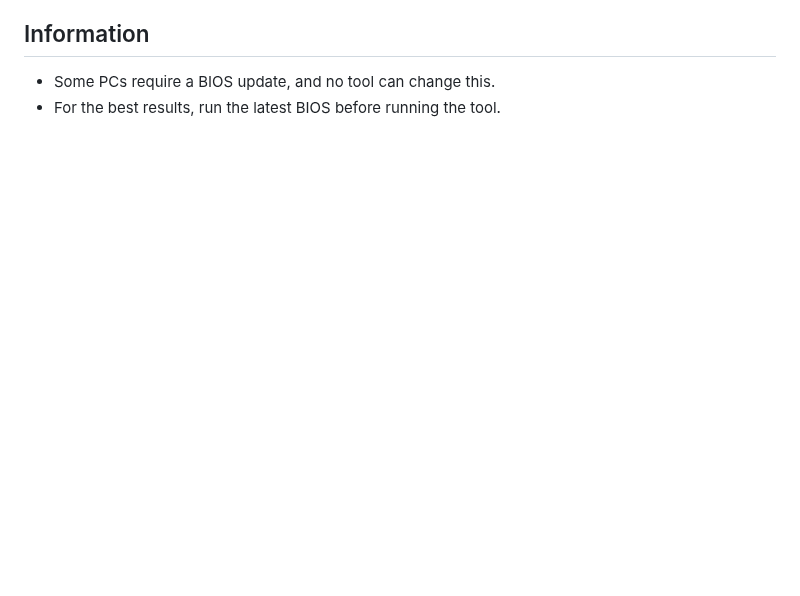
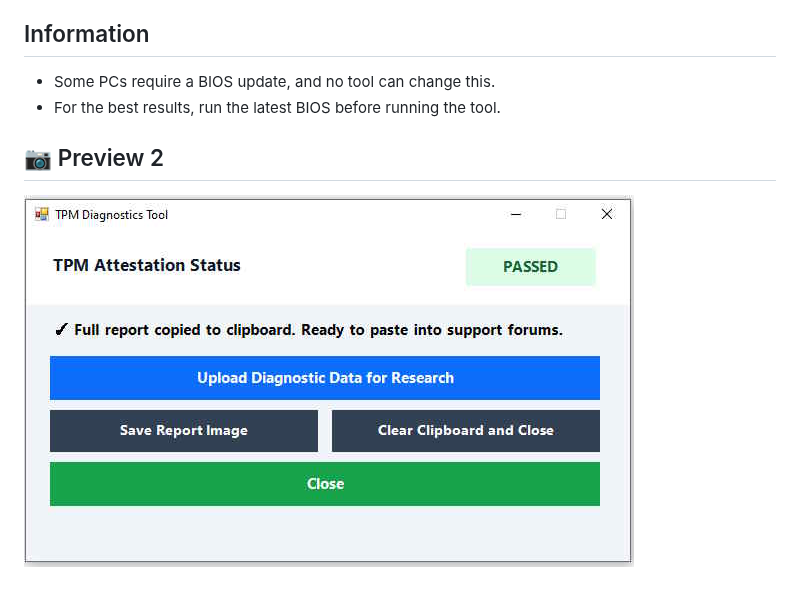
Before and after one commit to ArrowGamingCode/TPM-INFO-TOOL, a Markdown page: README.md, the part around the change. Drawn GitHub-style; pictures changed too: example2.jpg (added); blank space fills up the shorter version.

```diff
--- a/README.md
+++ b/README.md
@@ -31,3 +31,7 @@ An experimental tool that displays technical information to help troubleshoot TP
 ## Information
 * Some PCs require a BIOS update, and no tool can change this.
 * For the best results, run the latest BIOS before running the tool.
+
+## 📷 Preview 2
+
+![Screenshot](example2.jpg)
```
